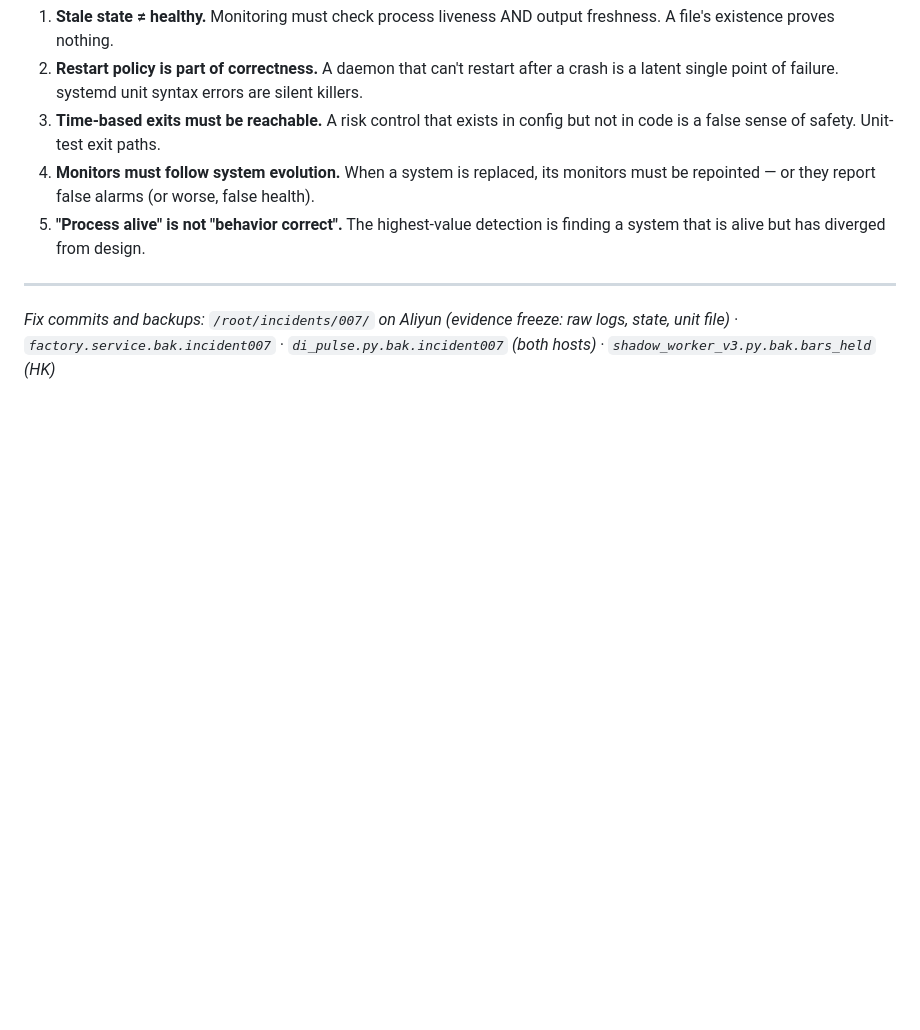
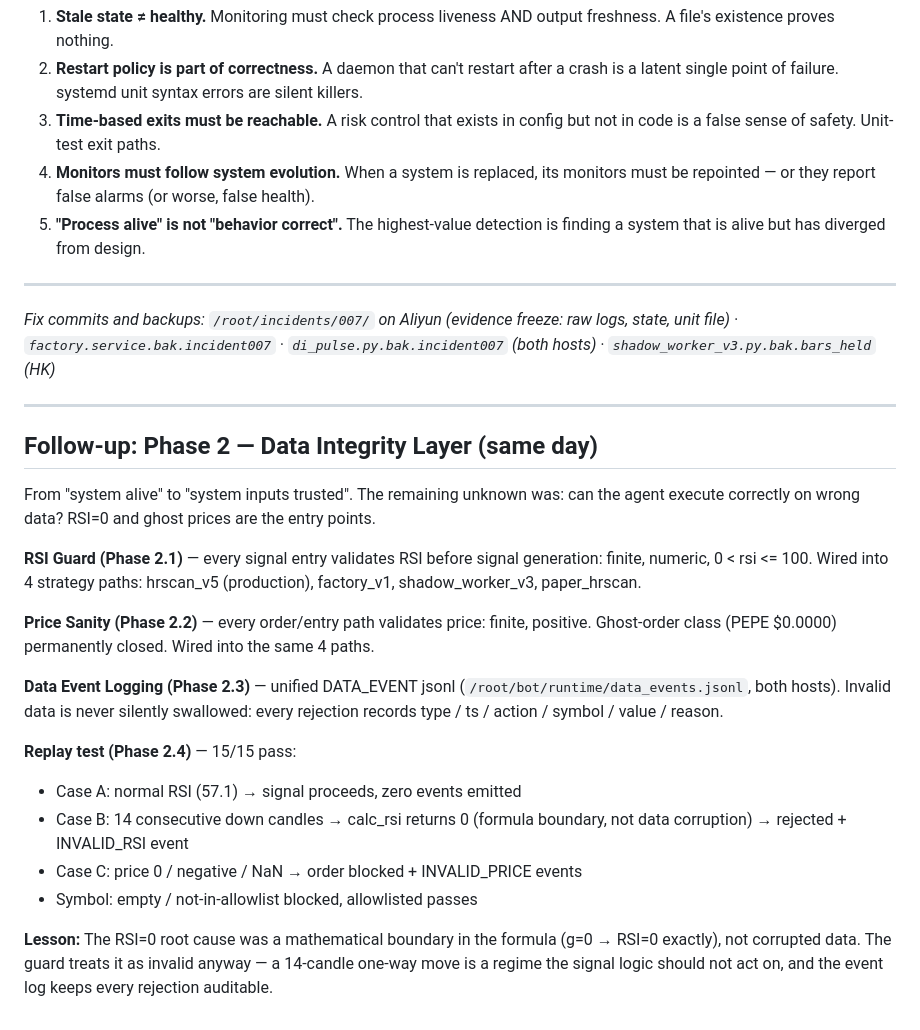
Before and after one commit to RaymondChange666/di-proof, a Markdown page: incidents/008-silent-daemon-failure.md, the part around the change. GitHub-like rendering; blank space fills up the shorter version.

Commit message:
incident: #008 follow-up — Phase 2 Data Integrity Layer (RSI guard + price sanity + data events)

```diff
--- a/incidents/008-silent-daemon-failure.md
+++ b/incidents/008-silent-daemon-failure.md
@@ -133,3 +133,37 @@ Before this incident, HK di_pulse monitored 2 of 11 components. Now:
 freeze: raw logs, state, unit file) · `factory.service.bak.incident007` ·
 `di_pulse.py.bak.incident007` (both hosts) · `shadow_worker_v3.py.bak.bars_held`
 (HK)*
+
+
+---
+
+## Follow-up: Phase 2 — Data Integrity Layer (same day)
+
+From "system alive" to "system inputs trusted". The remaining unknown was:
+can the agent execute correctly on wrong data? RSI=0 and ghost prices are
+the entry points.
+
+**RSI Guard (Phase 2.1)** — every signal entry validates RSI before signal
+generation: finite, numeric, 0 < rsi <= 100. Wired into 4 strategy paths:
+hrscan_v5 (production), factory_v1, shadow_worker_v3, paper_hrscan.
+
+**Price Sanity (Phase 2.2)** — every order/entry path validates price:
+finite, positive. Ghost-order class (PEPE $0.0000) permanently closed.
+Wired into the same 4 paths.
+
+**Data Event Logging (Phase 2.3)** — unified DATA_EVENT jsonl
+(`/root/bot/runtime/data_events.jsonl`, both hosts). Invalid data is never
+silently swallowed: every rejection records type / ts / action / symbol /
+value / reason.
+
+**Replay test (Phase 2.4)** — 15/15 pass:
+- Case A: normal RSI (57.1) → signal proceeds, zero events emitted
+- Case B: 14 consecutive down candles → calc_rsi returns 0 (formula
+  boundary, not data corruption) → rejected + INVALID_RSI event
+- Case C: price 0 / negative / NaN → order blocked + INVALID_PRICE events
+- Symbol: empty / not-in-allowlist blocked, allowlisted passes
+
+**Lesson:** The RSI=0 root cause was a mathematical boundary in the
+formula (g=0 → RSI=0 exactly), not corrupted data. The guard treats it as
+invalid anyway — a 14-candle one-way move is a regime the signal logic
+should not act on, and the event log keeps every rejection auditable.
```
